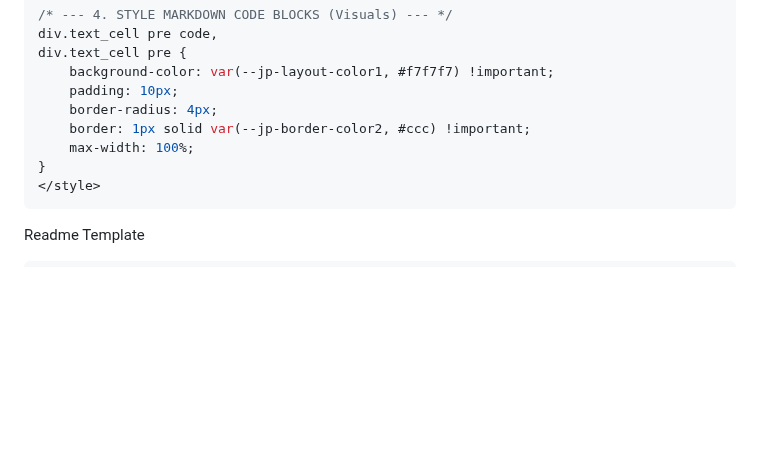
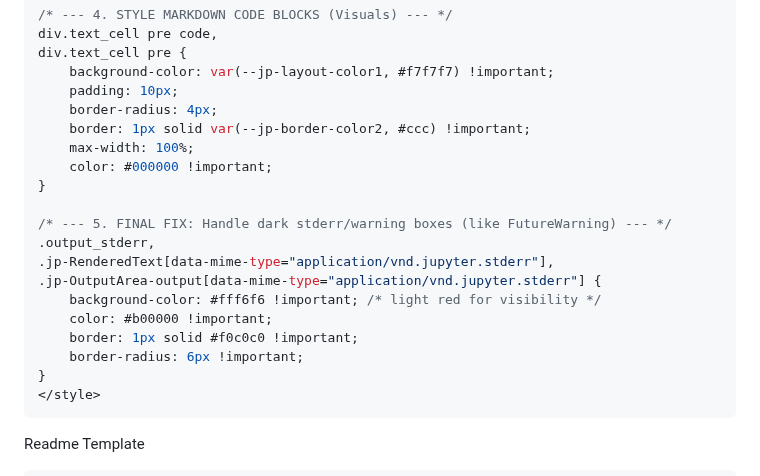
Before and after one commit to imtiajiqbalmahfuj/imtiajiqbal-portfolio, a Markdown page: Projects/20000 Project Title/README.md, the part around one of its changes. Rendered like a GitHub page; blank space fills up the shorter version.

````diff
--- a/Projects/20000 Project Title/README.md
+++ b/Projects/20000 Project Title/README.md
@@ -90,6 +127,17 @@ div.text_cell pre {
     border-radius: 4px;
     border: 1px solid var(--jp-border-color2, #ccc) !important;
     max-width: 100%;
+    color: #000000 !important;
+}
+
+/* --- 5. FINAL FIX: Handle dark stderr/warning boxes (like FutureWarning) --- */
+.output_stderr,
+.jp-RenderedText[data-mime-type="application/vnd.jupyter.stderr"],
+.jp-OutputArea-output[data-mime-type="application/vnd.jupyter.stderr"] {
+    background-color: #fff6f6 !important; /* light red for visibility */
+    color: #b00000 !important;
+    border: 1px solid #f0c0c0 !important;
+    border-radius: 6px !important;
 }
 </style>
 ```
````
Also changed, not shown: other parts of Projects/20000 Project Title/README.md (+188 -11 lines).
